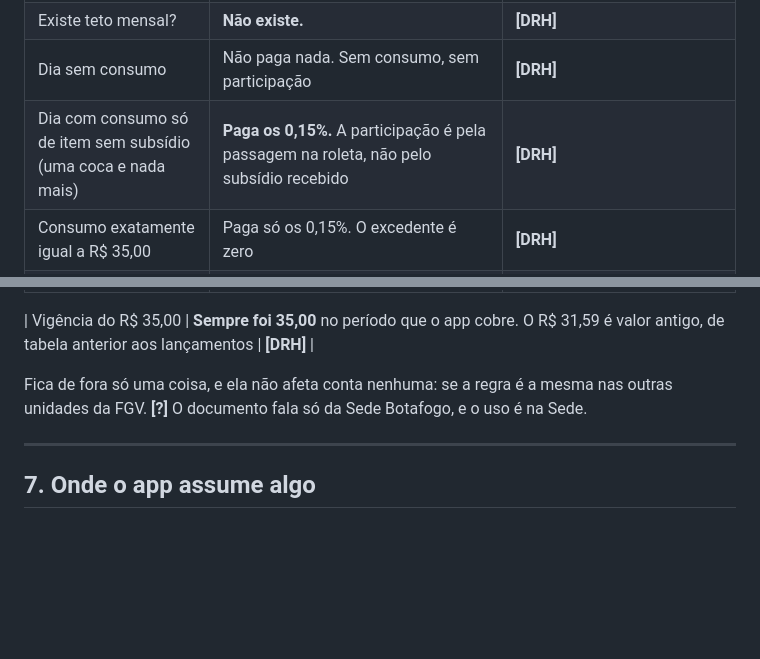
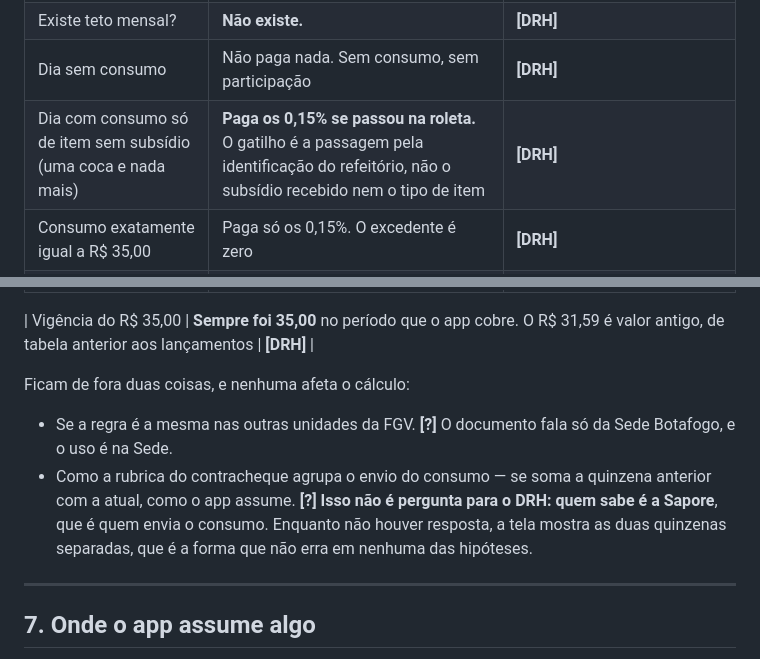
Before and after one commit to luizbrasilfgv/meu-bandejao, a Markdown page: docs/Regra_DRH_Sapore.md, 2 parts joined by grey strips. GitHub-like rendering; blank space fills up the shorter version.

```diff
--- a/docs/Regra_DRH_Sapore.md
+++ b/docs/Regra_DRH_Sapore.md
@@ -170,15 +170,21 @@ abertas — são respostas.
 | Periodicidade dos 0,15% | **Por dia.** Uma vez por dia com consumo, não por nota e não por mês | **[DRH]** confirmado pelo usuário e pela planilha de conferência, cuja coluna de participação tem uma incidência por dia |
 | Existe teto mensal? | **Não existe.** | **[DRH]** |
 | Dia sem consumo | Não paga nada. Sem consumo, sem participação | **[DRH]** |
-| Dia com consumo só de item sem subsídio (uma coca e nada mais) | **Paga os 0,15%.** A participação é pela passagem na roleta, não pelo subsídio recebido | **[DRH]** |
+| Dia com consumo só de item sem subsídio (uma coca e nada mais) | **Paga os 0,15% se passou na roleta.** O gatilho é a passagem pela identificação do refeitório, não o subsídio recebido nem o tipo de item | **[DRH]** |
 | Consumo exatamente igual a R$ 35,00 | Paga só os 0,15%. O excedente é zero | **[DRH]** |
 | Itens que o DRH não citou pelo nome | **Não precisa de lista.** O critério resolve: é de geladeira ou sobremesa elaborada? Vai integral. Senão, entra no subsídio. Café da máquina entra; água de garrafa e sorvete não | **[DRH]** — critério, não enumeração |
 | Rei do Mate consome o teto do dia? | **Não.** É integral, sem subsídio aplicado, e não toca nos R$ 35,00 | **[DRH]** |
 
 | Vigência do R$ 35,00 | **Sempre foi 35,00** no período que o app cobre. O R$ 31,59 é valor antigo, de tabela anterior aos lançamentos | **[DRH]** |
 
-Fica de fora só uma coisa, e ela não afeta conta nenhuma: se a regra é a mesma nas outras unidades
-da FGV. **[?]** O documento fala só da Sede Botafogo, e o uso é na Sede.
+Ficam de fora duas coisas, e nenhuma afeta o cálculo:
+
+* Se a regra é a mesma nas outras unidades da FGV. **[?]** O documento fala só da Sede Botafogo, e
+  o uso é na Sede.
+* Como a rubrica do contracheque agrupa o envio do consumo — se soma a quinzena anterior com a
+  atual, como o app assume. **[?]** **Isso não é pergunta para o DRH: quem sabe é a Sapore**, que é
+  quem envia o consumo. Enquanto não houver resposta, a tela mostra as duas quinzenas separadas,
+  que é a forma que não erra em nenhuma das hipóteses.
 
 ---
 
```
Also changed, not shown: docs/Bot_DRH_Refeitorio.md (+9 -5 lines).
